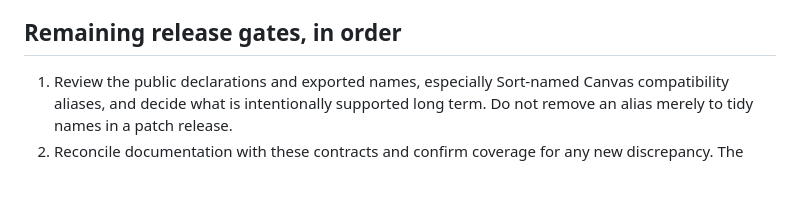
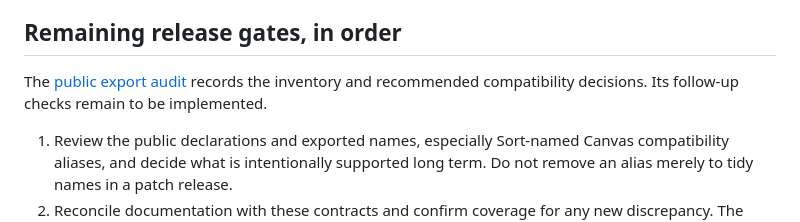
Before and after one commit to urffin/algiviz, a Markdown page: docs/api-stability.md, the part around the change. Drawn GitHub-style; blank space fills up the shorter version.

Commit message:
docs: audit public exports before 1.0

```diff
--- a/docs/api-stability.md
+++ b/docs/api-stability.md
@@ -54,6 +54,9 @@ async source or automatic scheduling guarantee is proposed for 1.0.
 
 ## Remaining release gates, in order
 
+The [public export audit](public-exports-audit.md) records the inventory and
+recommended compatibility decisions. Its follow-up checks remain to be implemented.
+
 1. Review the public declarations and exported names, especially Sort-named Canvas
    compatibility aliases, and decide what is intentionally supported long term.
    Do not remove an alias merely to tidy names in a patch release.
```
Also changed, not shown: docs/public-exports-audit.md (added, +76 -0 lines).
